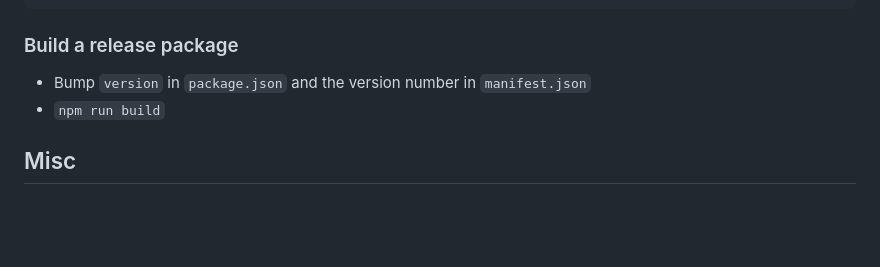
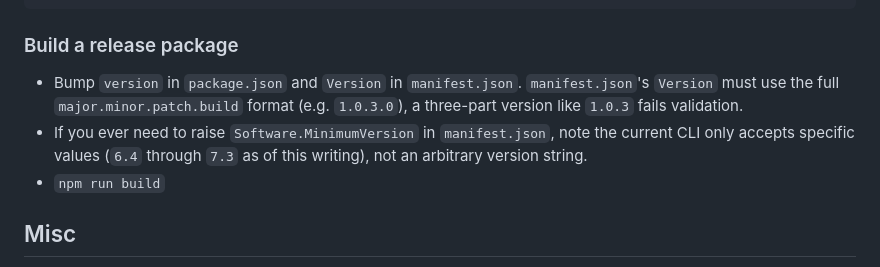
Before and after one commit to Vulkandr/streamdeck-roon-dialed-up, a Markdown page: README.md, the part around the change. Drawn GitHub-style; blank space fills up the shorter version.

```diff
--- a/README.md
+++ b/README.md
@@ -117,7 +117,8 @@ npm run property-inspector:build:watch
 
 ### Build a release package
 
-- Bump `version` in `package.json` and the version number in `manifest.json`
+- Bump `version` in `package.json` and `Version` in `manifest.json`. `manifest.json`'s `Version` must use the full `major.minor.patch.build` format (e.g. `1.0.3.0`), a three-part version like `1.0.3` fails validation.
+- If you ever need to raise `Software.MinimumVersion` in `manifest.json`, note the current CLI only accepts specific values (`6.4` through `7.3` as of this writing), not an arbitrary version string.
 - `npm run build`
 
 ## Misc
```
